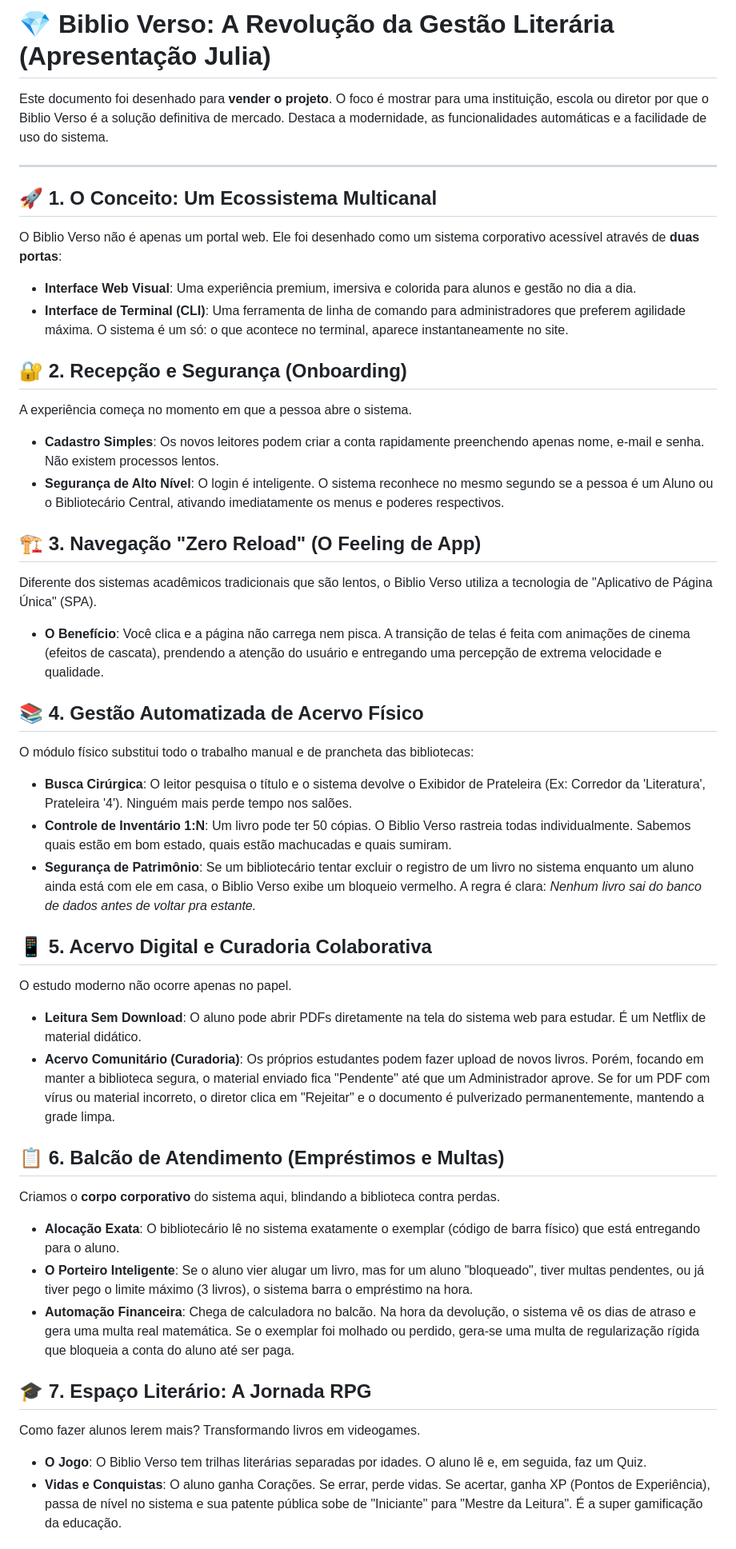
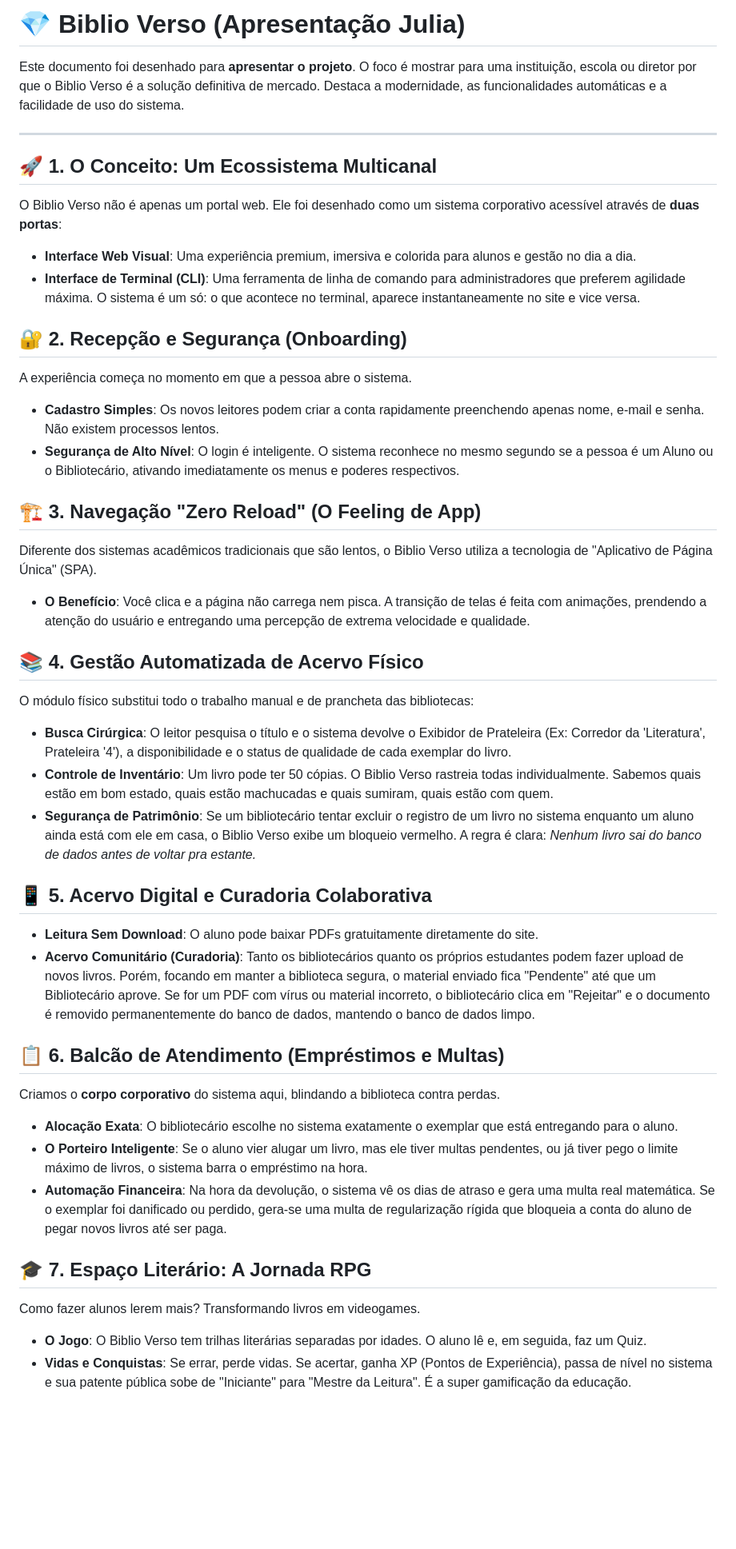
Before and after one commit to enrique-ss/biblioteca-backend-frontend, a Markdown page: docs/APRESENTAÇÃO_JULIA.md, the part around one of its changes. Shown at 80% size. Drawn GitHub-style; blank space fills up the shorter version.

Commit message:
exemplos docs

```diff
--- a/docs/APRESENTAÇÃO_JULIA.md
+++ b/docs/APRESENTAÇÃO_JULIA.md
@@ -1,6 +1,6 @@
-# 💎 Biblio Verso: A Revolução da Gestão Literária (Apresentação Julia)
+# 💎 Biblio Verso (Apresentação Julia)
 
-Este documento foi desenhado para **vender o projeto**. O foco é mostrar para uma instituição, escola ou diretor por que o Biblio Verso é a solução definitiva de mercado. Destaca a modernidade, as funcionalidades automáticas e a facilidade de uso do sistema.
+Este documento foi desenhado para **apresentar o projeto**. O foco é mostrar para uma instituição, escola ou diretor por que o Biblio Verso é a solução definitiva de mercado. Destaca a modernidade, as funcionalidades automáticas e a facilidade de uso do sistema.
 
 ---
 
@@ -8,36 +8,35 @@ Este documento foi desenhado para **vender o projeto**. O foco é mostrar para u
 O Biblio Verso não é apenas um portal web. Ele foi desenhado como um sistema corporativo acessível através de **duas portas**:
 - **Interface Web Visual**: Uma experiência premium, imersiva e colorida para alunos e gestão no dia a dia.
 - **Interface de Terminal (CLI)**: Uma ferramenta de linha de comando para administradores que preferem agilidade máxima.
-O sistema é um só: o que acontece no terminal, aparece instantaneamente no site.
+O sistema é um só: o que acontece no terminal, aparece instantaneamente no site e vice versa.
 
 ## 🔐 2. Recepção e Segurança (Onboarding)
 A experiência começa no momento em que a pessoa abre o sistema.
 - **Cadastro Simples**: Os novos leitores podem criar a conta rapidamente preenchendo apenas nome, e-mail e senha. Não existem processos lentos.
-- **Segurança de Alto Nível**: O login é inteligente. O sistema reconhece no mesmo segundo se a pessoa é um Aluno ou o Bibliotecário Central, ativando imediatamente os menus e poderes respectivos.
+- **Segurança de Alto Nível**: O login é inteligente. O sistema reconhece no mesmo segundo se a pessoa é um Aluno ou o Bibliotecário, ativando imediatamente os menus e poderes respectivos.
 
 ## 🏗️ 3. Navegação "Zero Reload" (O Feeling de App)
 Diferente dos sistemas acadêmicos tradicionais que são lentos, o Biblio Verso utiliza a tecnologia de "Aplicativo de Página Única" (SPA).
-- **O Benefício**: Você clica e a página não carrega nem pisca. A transição de telas é feita com animações de cinema (efeitos de cascata), prendendo a atenção do usuário e entregando uma percepção de extrema velocidade e qualidade.
+- **O Benefício**: Você clica e a página não carrega nem pisca. A transição de telas é feita com animações, prendendo a atenção do usuário e entregando uma percepção de extrema velocidade e qualidade.
 
 ## 📚 4. Gestão Automatizada de Acervo Físico
 O módulo físico substitui todo o trabalho manual e de prancheta das bibliotecas:
-- **Busca Cirúrgica**: O leitor pesquisa o título e o sistema devolve o Exibidor de Prateleira (Ex: Corredor da 'Literatura', Prateleira '4'). Ninguém mais perde tempo nos salões.
-- **Controle de Inventário 1:N**: Um livro pode ter 50 cópias. O Biblio Verso rastreia todas individualmente. Sabemos quais estão em bom estado, quais estão machucadas e quais sumiram.
+- **Busca Cirúrgica**: O leitor pesquisa o título e o sistema devolve o Exibidor de Prateleira (Ex: Corredor da 'Literatura', Prateleira '4'), a disponibilidade e o status de qualidade de cada exemplar do livro.
+- **Controle de Inventário**: Um livro pode ter 50 cópias. O Biblio Verso rastreia todas individualmente. Sabemos quais estão em bom estado, quais estão machucadas e quais sumiram, quais estão com quem.
 - **Segurança de Patrimônio**: Se um bibliotecário tentar excluir o registro de um livro no sistema enquanto um aluno ainda está com ele em casa, o Biblio Verso exibe um bloqueio vermelho. A regra é clara: *Nenhum livro sai do banco de dados antes de voltar pra estante.*
 
 ## 📱 5. Acervo Digital e Curadoria Colaborativa
-O estudo moderno não ocorre apenas no papel.
-- **Leitura Sem Download**: O aluno pode abrir PDFs diretamente na tela do sistema web para estudar. É um Netflix de material didático.
-- **Acervo Comunitário (Curadoria)**: Os próprios estudantes podem fazer upload de novos livros. Porém, focando em manter a biblioteca segura, o material enviado fica "Pendente" até que um Administrador aprove. Se for um PDF com vírus ou material incorreto, o diretor clica em "Rejeitar" e o documento é pulverizado permanentemente, mantendo a grade limpa.
+- **Leitura Sem Download**: O aluno pode baixar PDFs gratuitamente diretamente do site.
+- **Acervo Comunitário (Curadoria)**: Tanto os bibliotecários quanto os próprios estudantes podem fazer upload de novos livros. Porém, focando em manter a biblioteca segura, o material enviado fica "Pendente" até que um Bibliotecário aprove. Se for um PDF com vírus ou material incorreto, o bibliotecário clica em "Rejeitar" e o documento é removido permanentemente do banco de dados, mantendo o banco de dados limpo.
 
 ## 📋 6. Balcão de Atendimento (Empréstimos e Multas)
 Criamos o **corpo corporativo** do sistema aqui, blindando a biblioteca contra perdas.
-- **Alocação Exata**: O bibliotecário lê no sistema exatamente o exemplar (código de barra físico) que está entregando para o aluno.
-- **O Porteiro Inteligente**: Se o aluno vier alugar um livro, mas for um aluno "bloqueado", tiver multas pendentes, ou já tiver pego o limite máximo (3 livros), o sistema barra o empréstimo na hora.
-- **Automação Financeira**: Chega de calculadora no balcão. Na hora da devolução, o sistema vê os dias de atraso e gera uma multa real matemática. Se o exemplar foi molhado ou perdido, gera-se uma multa de regularização rígida que bloqueia a conta do aluno até ser paga.
+- **Alocação Exata**: O bibliotecário escolhe no sistema exatamente o exemplar que está entregando para o aluno.
+- **O Porteiro Inteligente**: Se o aluno vier alugar um livro, mas ele tiver multas pendentes, ou já tiver pego o limite máximo de livros, o sistema barra o empréstimo na hora.
+- **Automação Financeira**: Na hora da devolução, o sistema vê os dias de atraso e gera uma multa real matemática. Se o exemplar foi danificado ou perdido, gera-se uma multa de regularização rígida que bloqueia a conta do aluno de pegar novos livros até ser paga.
 
 ## 🎓 7. Espaço Literário: A Jornada RPG
 Como fazer alunos lerem mais? Transformando livros em videogames.
 - **O Jogo**: O Biblio Verso tem trilhas literárias separadas por idades. O aluno lê e, em seguida, faz um Quiz.
-- **Vidas e Conquistas**: O aluno ganha Corações. Se errar, perde vidas. Se acertar, ganha XP (Pontos de Experiência), passa de nível no sistema e sua patente pública sobe de "Iniciante" para "Mestre da Leitura". É a super gamificação da educação.
+- **Vidas e Conquistas**: Se errar, perde vidas. Se acertar, ganha XP (Pontos de Experiência), passa de nível no sistema e sua patente pública sobe de "Iniciante" para "Mestre da Leitura". É a super gamificação da educação.
 
```
Also changed, not shown: other parts of docs/APRESENTAÇÃO_JULIA.md (+4 -9 lines), docs/APRESENTAÇÃO_ENRIQUE.md (+1 -1 lines).
